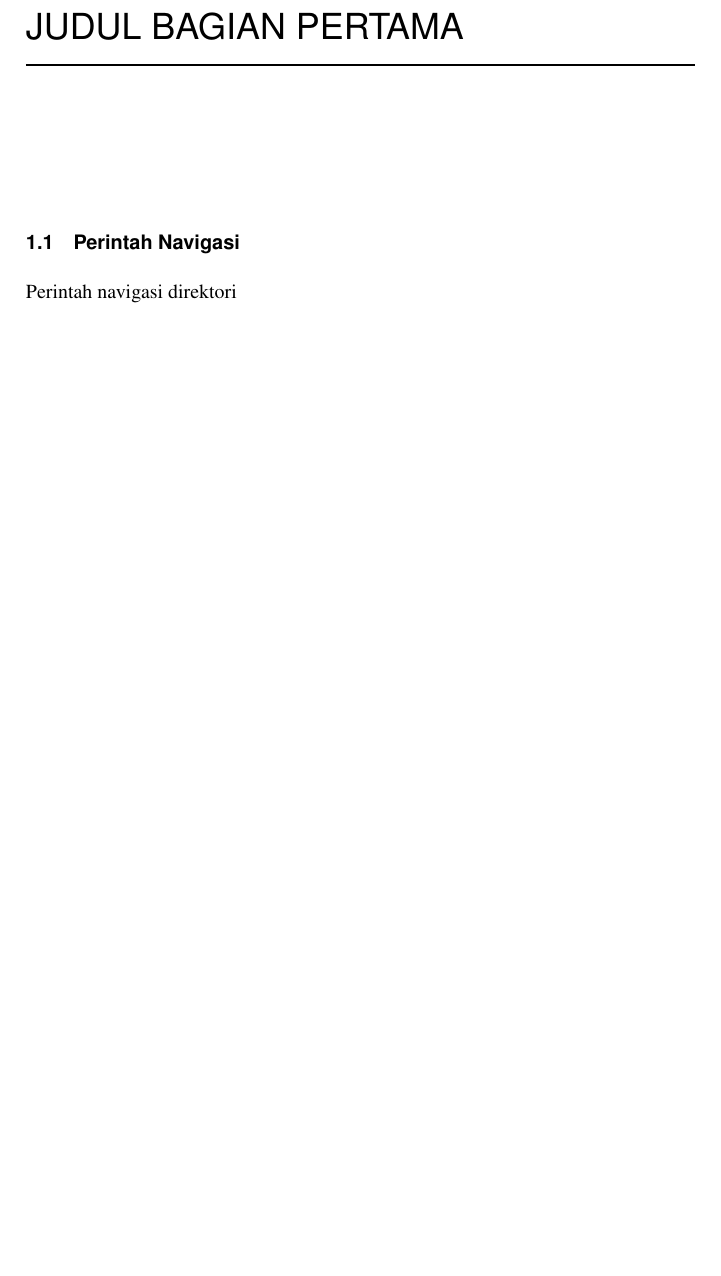
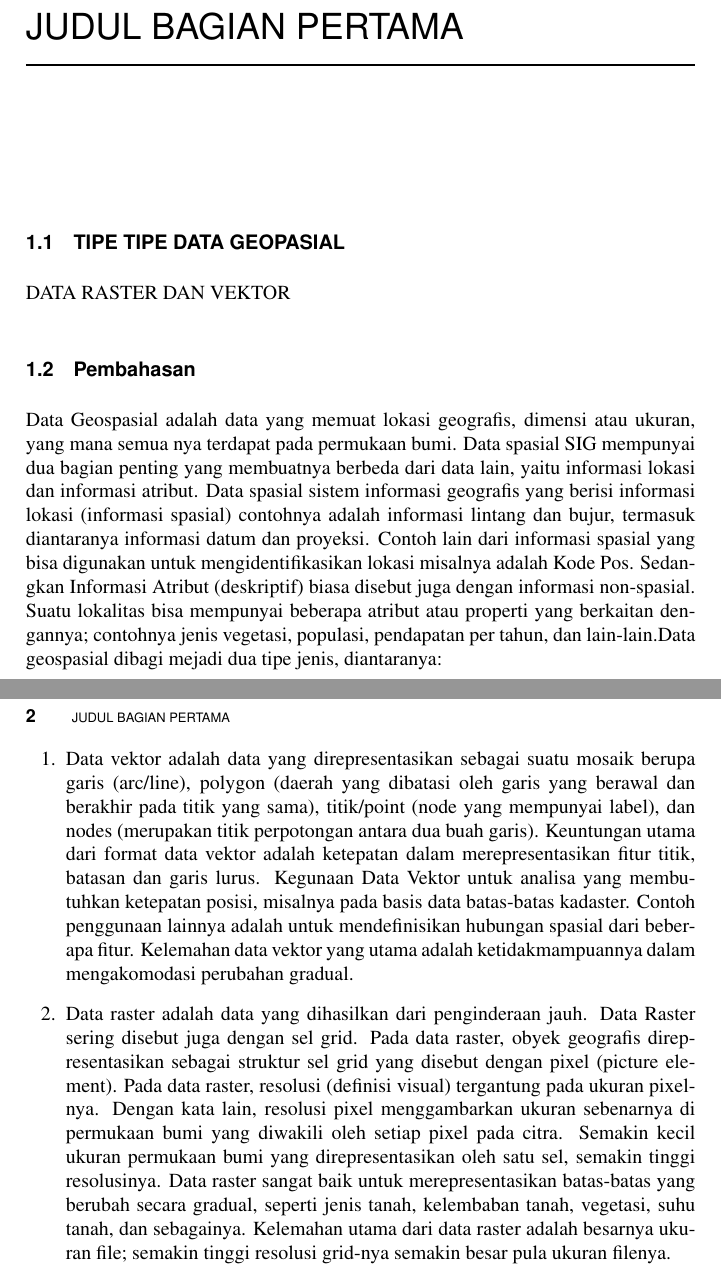
Before and after one commit to BukuInformatika/GIS2019, a LaTeX thesis (main.tex, which reads chapters/1.tex): part of page 32 of 42 before the commit and two parts of pages 32 and 33 of 42 after it, the two joined at a grey line, cut so that both start at the same text, the shorter picture padded with empty space. Compiled offline with pdfLaTeX.

Commit message:
materi data vektor dan raster

```diff
--- a/chapters/1.tex
+++ b/chapters/1.tex
@@ -1,2 +1,10 @@
-\section{Perintah Navigasi}
-Perintah navigasi direktori
+\section{TIPE TIPE DATA GEOPASIAL}
+DATA RASTER DAN VEKTOR
+\section{Pembahasan}
+Data Geospasial adalah data yang memuat lokasi geografis, dimensi atau ukuran, yang mana semua nya terdapat pada permukaan bumi. Data spasial SIG mempunyai dua bagian penting yang membuatnya berbeda dari data lain, yaitu informasi lokasi dan informasi atribut. Data spasial sistem informasi geografis yang berisi informasi lokasi (informasi spasial) contohnya adalah informasi lintang dan bujur, termasuk diantaranya informasi datum dan proyeksi. Contoh lain dari informasi spasial yang bisa digunakan untuk mengidentifikasikan lokasi misalnya adalah Kode Pos. Sedangkan Informasi Atribut (deskriptif) biasa disebut juga dengan informasi non-spasial. Suatu lokalitas bisa mempunyai beberapa atribut atau properti yang berkaitan dengannya; contohnya jenis vegetasi, populasi, pendapatan per tahun, dan lain-lain.Data geospasial dibagi mejadi dua tipe jenis, diantaranya:
+
+\begin{enumerate}
+\item Data vektor adalah data yang direpresentasikan sebagai suatu mosaik berupa garis (arc/line), polygon (daerah yang dibatasi oleh garis yang berawal dan berakhir pada titik yang sama), titik/point (node yang mempunyai label), dan nodes (merupakan titik perpotongan antara dua buah garis). Keuntungan utama dari format data vektor adalah ketepatan dalam merepresentasikan fitur titik, batasan dan garis lurus. Kegunaan Data Vektor untuk analisa yang membutuhkan ketepatan posisi, misalnya pada basis data batas-batas kadaster. Contoh penggunaan lainnya adalah untuk mendefinisikan hubungan spasial dari beberapa fitur. Kelemahan data vektor yang utama adalah ketidakmampuannya dalam mengakomodasi perubahan gradual.
+\item Data raster adalah data yang dihasilkan dari penginderaan jauh. Data Raster sering disebut juga dengan sel grid. Pada data raster, obyek geografis direpresentasikan sebagai struktur sel grid yang disebut dengan pixel (picture element). Pada data raster, resolusi (definisi visual) tergantung pada ukuran pixel-nya. Dengan kata lain, resolusi pixel menggambarkan ukuran sebenarnya di permukaan bumi yang diwakili oleh setiap pixel pada citra.
+Semakin kecil ukuran permukaan bumi yang direpresentasikan oleh satu sel, semakin tinggi resolusinya. Data raster sangat baik untuk merepresentasikan batas-batas yang berubah secara gradual, seperti jenis tanah, kelembaban tanah, vegetasi, suhu tanah, dan sebagainya. Kelemahan utama dari data raster adalah besarnya ukuran file; semakin tinggi resolusi grid-nya semakin besar pula ukuran filenya.
+\end{enumerate}
```
Also changed, not shown: main.pdf.
